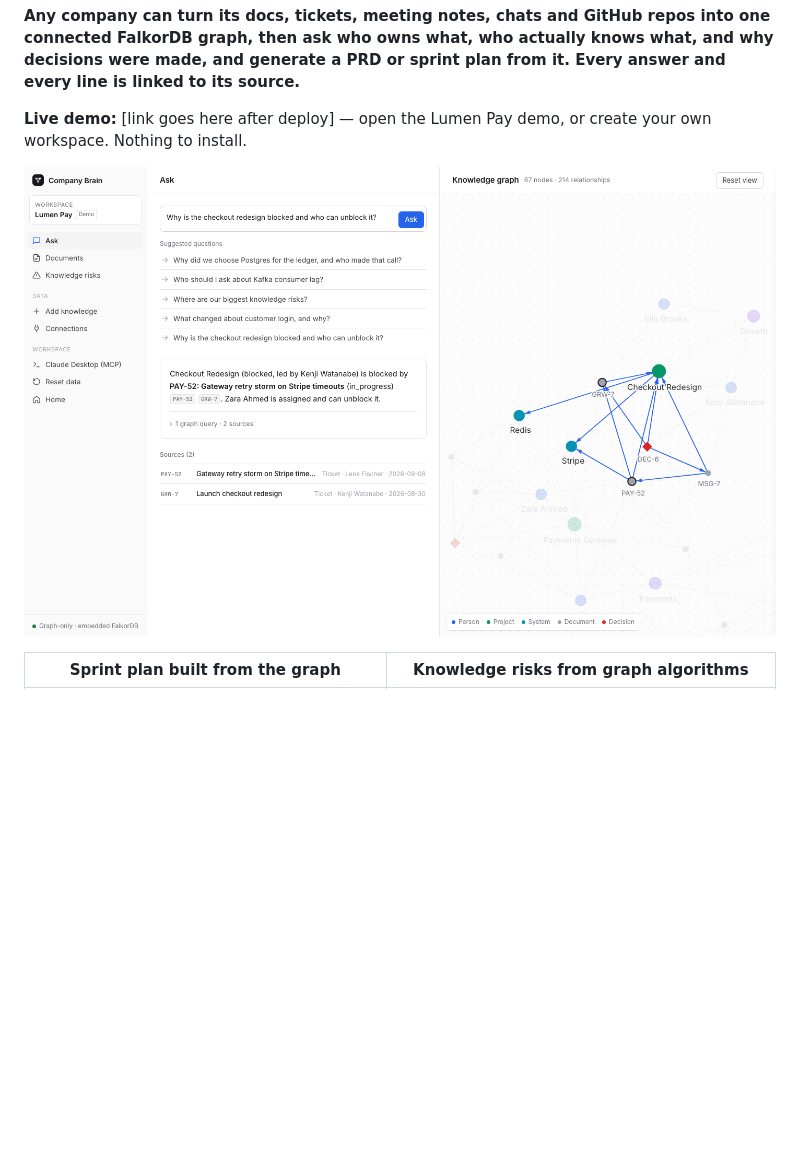
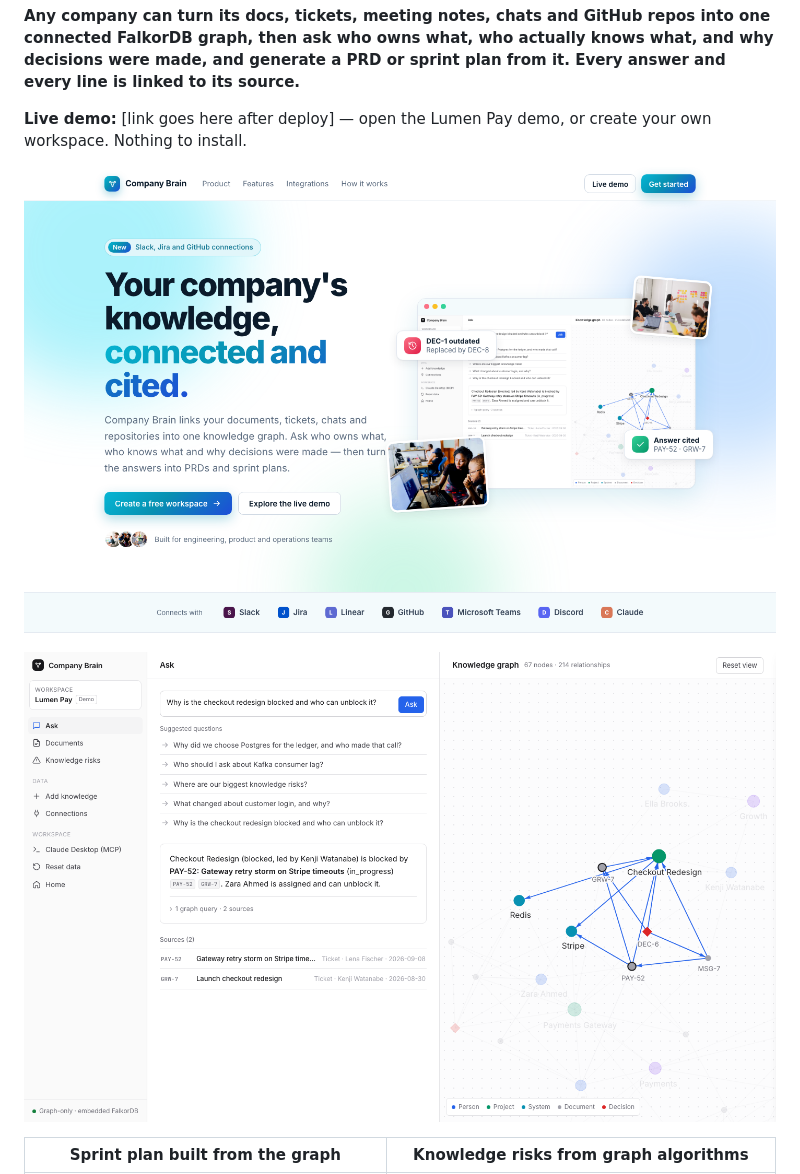
Before and after one commit to Utkarsh2730/hivemind, a Markdown page: README.md, the part around the change. Rendered like a GitHub page; pictures changed too: docs/landing.png; blank space fills up the shorter version.

```diff
--- a/README.md
+++ b/README.md
@@ -4,7 +4,9 @@
 
 **Live demo:** [link goes here after deploy] — open the Lumen Pay demo, or create your own workspace. Nothing to install.
 
-![Asking who to ask about Kafka: the answer, its sources, and the path on the map](docs/ask.png)
+![Company Brain landing page](docs/landing.png)
+
+![A cited answer with the related part of the knowledge graph highlighted](docs/ask.png)
 
 | Sprint plan built from the graph | Knowledge risks from graph algorithms |
 |---|---|
```
Also changed, not shown: static/shot-risks.png (added), static/shot-sprint.png (added), 2 other files.
